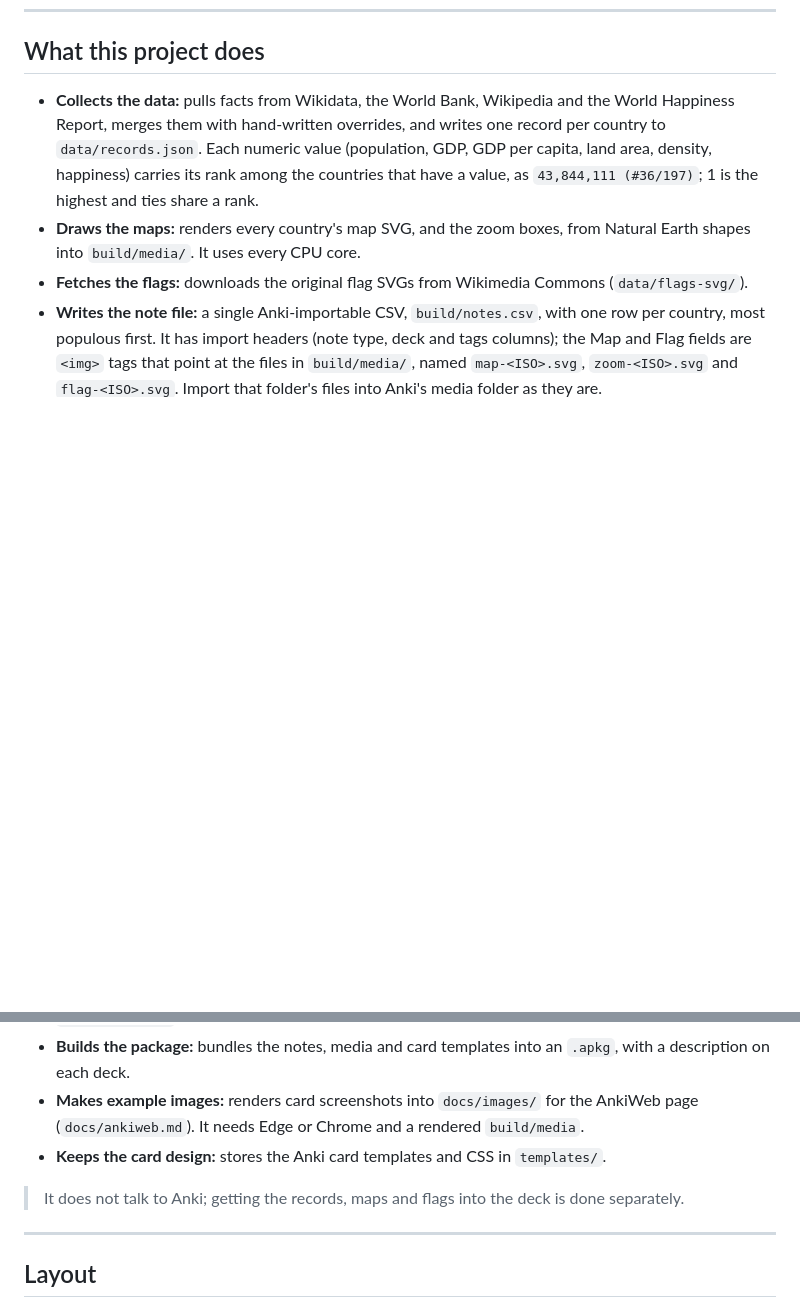
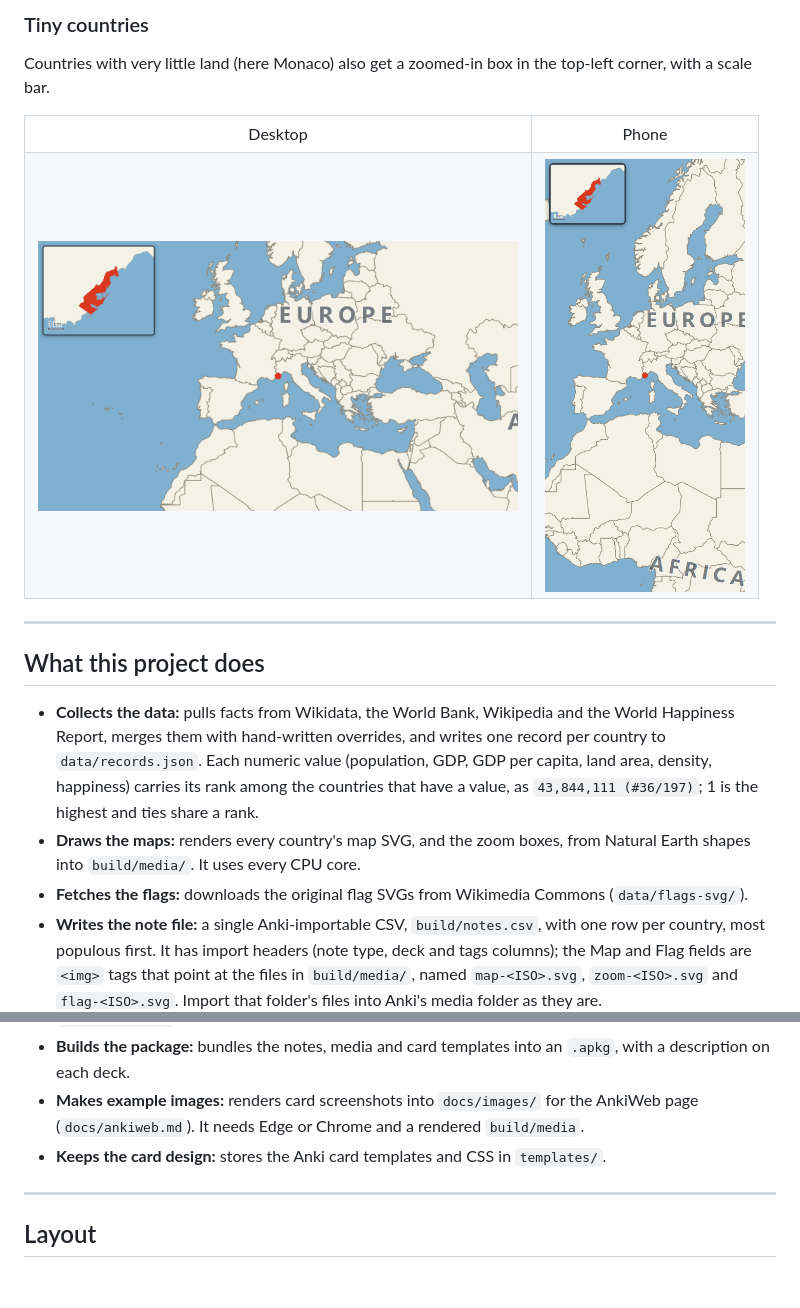
Before and after one commit to jackindisguise/studying-the-world-map, a Markdown page: README.md, 2 parts joined by grey strips. Drawn GitHub-style; pictures changed too: docs/images/phone-zoom-front.png (added), docs/images/zoom-front.png (added); blank space fills up the shorter version.

Commit message:
docs: add card examples to the README

```diff
--- a/README.md
+++ b/README.md
@@ -24,3 +55,14 @@ This project holds everything needed to generate the deck's data, maps and packa
+### Tiny countries
+
+Countries with very little land (here Monaco) also get a zoomed-in box in the top-left corner, with a scale bar.
+
+<table>
+<tr><td align="center">Desktop</td><td align="center">Phone</td></tr>
+<tr><td><img src="docs/images/zoom-front.png" alt="Monaco with a zoom box" width="480"></td><td><img src="docs/images/phone-zoom-front.png" alt="Monaco with a zoom box on a phone" width="200"></td></tr>
+</table>
+
+---
+
 ## What this project does
 
 - **Collects the data:** pulls facts from Wikidata, the World Bank, Wikipedia and the World Happiness Report, merges them with hand-written overrides, and writes one record per country to `data/records.json`. Each numeric value (population, GDP, GDP per capita, land area, density, happiness) carries its rank among the countries that have a value, as `43,844,111 (#36/197)`; 1 is the highest and ties share a rank.
@@ -30,8 +72,6 @@ This project holds everything needed to generate the deck's data, maps and packa
 - **Builds the package:** bundles the notes, media and card templates into an `.apkg`, with a description on each deck.
 - **Makes example images:** renders card screenshots into `docs/images/` for the AnkiWeb page (`docs/ankiweb.md`). It needs Edge or Chrome and a rendered `build/media`.
 - **Keeps the card design:** stores the Anki card templates and CSS in `templates/`.
-
-> It does not talk to Anki; getting the records, maps and flags into the deck is done separately.
 
 ---
 
```
Also changed, not shown: other parts of README.md (+31 -0 lines), 1 other file.
